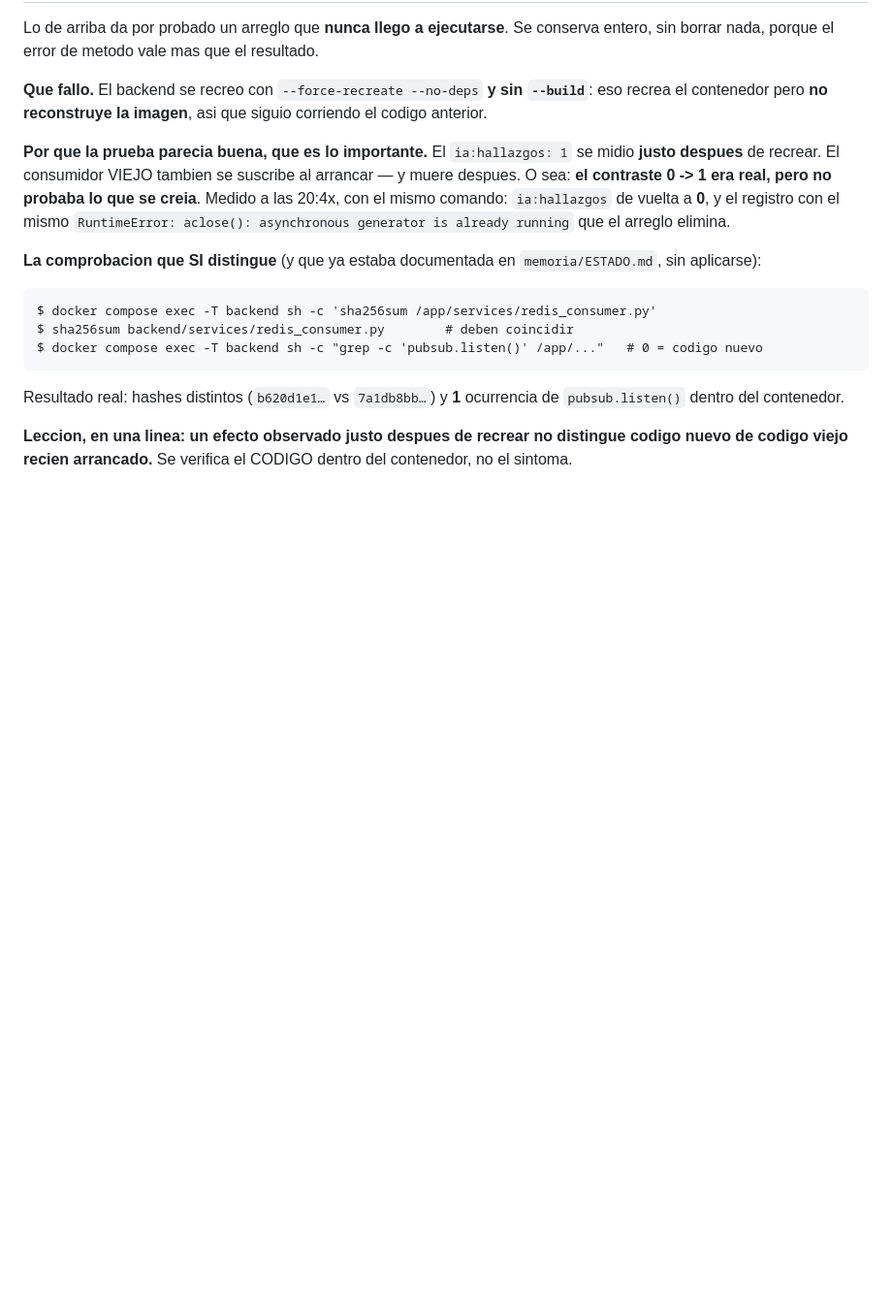
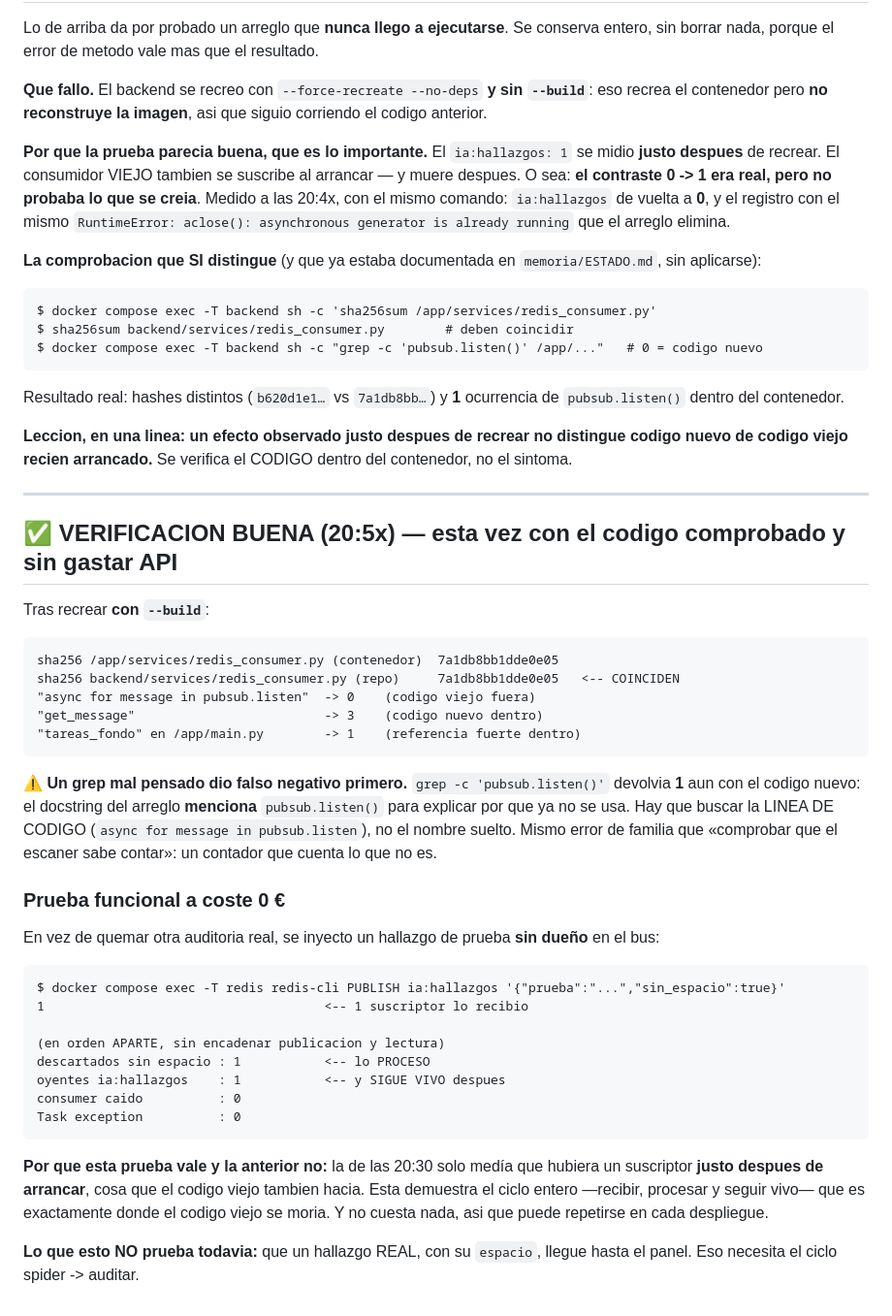
Before and after one commit to Feet-Lovers/Proyecto-Evolve, a Markdown page: docs/evidencias/consumidor-hallazgos-arreglado-10oct.md, the part around the change. Shown at 97% size. Rendered like a GitHub page; blank space fills up the shorter version.

Commit message:
docs(evidencias): el consumidor recibe, procesa y sobrevive, probado sin gastar API

```diff
--- a/docs/evidencias/consumidor-hallazgos-arreglado-10oct.md
+++ b/docs/evidencias/consumidor-hallazgos-arreglado-10oct.md
@@ -71,3 +71,41 @@ dentro del contenedor.
 
 **Leccion, en una linea: un efecto observado justo despues de recrear no distingue codigo nuevo de codigo
 viejo recien arrancado.** Se verifica el CODIGO dentro del contenedor, no el sintoma.
+
+---
+
+## ✅ VERIFICACION BUENA (20:5x) — esta vez con el codigo comprobado y sin gastar API
+
+Tras recrear **con `--build`**:
+
+    sha256 /app/services/redis_consumer.py (contenedor)  7a1db8bb1dde0e05
+    sha256 backend/services/redis_consumer.py (repo)     7a1db8bb1dde0e05   <-- COINCIDEN
+    "async for message in pubsub.listen"  -> 0    (codigo viejo fuera)
+    "get_message"                         -> 3    (codigo nuevo dentro)
+    "tareas_fondo" en /app/main.py        -> 1    (referencia fuerte dentro)
+
+⚠️ **Un grep mal pensado dio falso negativo primero.** `grep -c 'pubsub.listen()'` devolvia **1** aun con
+el codigo nuevo: el docstring del arreglo **menciona** `pubsub.listen()` para explicar por que ya no se usa.
+Hay que buscar la LINEA DE CODIGO (`async for message in pubsub.listen`), no el nombre suelto. Mismo error
+de familia que «comprobar que el escaner sabe contar»: un contador que cuenta lo que no es.
+
+### Prueba funcional a coste 0 €
+
+En vez de quemar otra auditoria real, se inyecto un hallazgo de prueba **sin dueño** en el bus:
+
+    $ docker compose exec -T redis redis-cli PUBLISH ia:hallazgos '{"prueba":"...","sin_espacio":true}'
+    1                                     <-- 1 suscriptor lo recibio
+
+    (en orden APARTE, sin encadenar publicacion y lectura)
+    descartados sin espacio : 1           <-- lo PROCESO
+    oyentes ia:hallazgos    : 1           <-- y SIGUE VIVO despues
+    consumer caido          : 0
+    Task exception          : 0
+
+**Por que esta prueba vale y la anterior no:** la de las 20:30 solo medía que hubiera un suscriptor **justo
+despues de arrancar**, cosa que el codigo viejo tambien hacia. Esta demuestra el ciclo entero —recibir,
+procesar y seguir vivo— que es exactamente donde el codigo viejo se moria. Y no cuesta nada, asi que puede
+repetirse en cada despliegue.
+
+**Lo que esto NO prueba todavia:** que un hallazgo REAL, con su `espacio`, llegue hasta el panel. Eso
+necesita el ciclo spider -> auditar.
```
